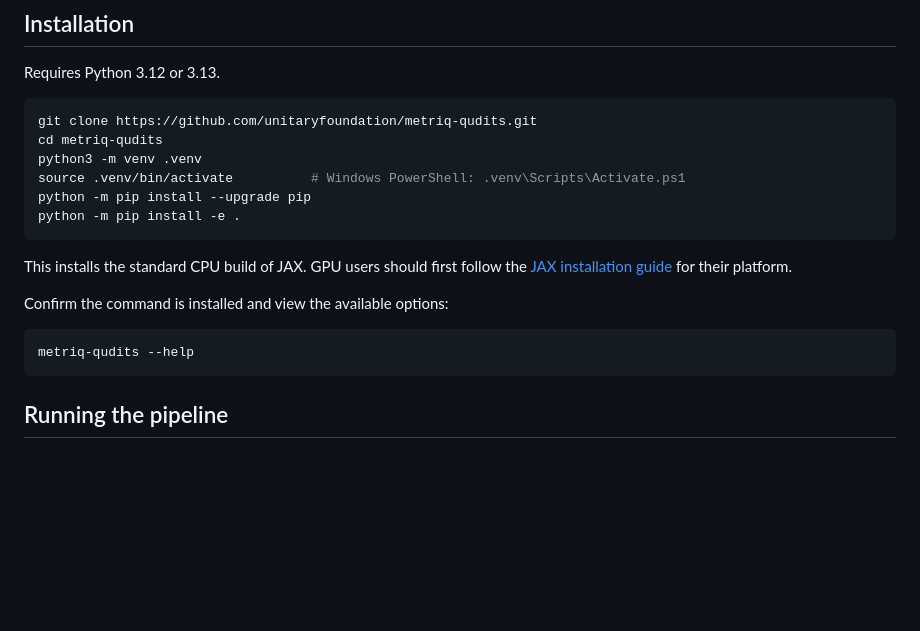
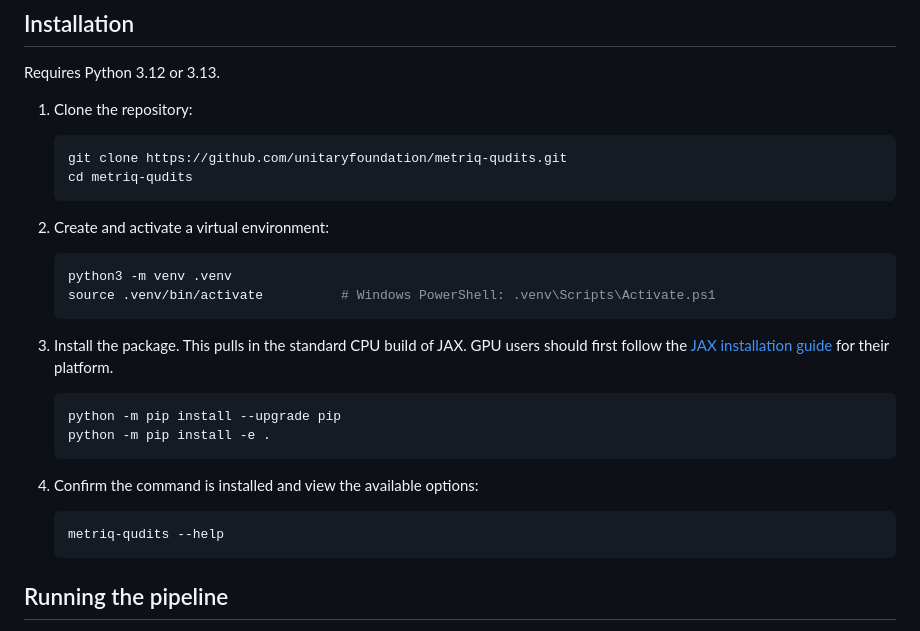
Before and after one commit to unitaryfoundation/metriq-qudits, a Markdown page: README.md, the part around the change. Rendered like a GitHub page; blank space fills up the shorter version.

Commit message:
fixed installation steps

````diff
--- a/README.md
+++ b/README.md
@@ -4,24 +4,35 @@
 
 Requires Python 3.12 or 3.13.
 
-```bash
-git clone https://github.com/unitaryfoundation/metriq-qudits.git
-cd metriq-qudits
-python3 -m venv .venv
-source .venv/bin/activate          # Windows PowerShell: .venv\Scripts\Activate.ps1
-python -m pip install --upgrade pip
-python -m pip install -e .
-```
+1. Clone the repository:
 
-This installs the standard CPU build of JAX. GPU users should first follow the
-[JAX installation guide](https://docs.jax.dev/en/latest/installation.html) for
-their platform.
+   ```bash
+   git clone https://github.com/unitaryfoundation/metriq-qudits.git
+   cd metriq-qudits
+   ```
 
-Confirm the command is installed and view the available options:
+2. Create and activate a virtual environment:
 
-```bash
-metriq-qudits --help
-```
+   ```bash
+   python3 -m venv .venv
+   source .venv/bin/activate          # Windows PowerShell: .venv\Scripts\Activate.ps1
+   ```
+
+3. Install the package. This pulls in the standard CPU build of JAX. GPU users
+   should first follow the
+   [JAX installation guide](https://docs.jax.dev/en/latest/installation.html)
+   for their platform.
+
+   ```bash
+   python -m pip install --upgrade pip
+   python -m pip install -e .
+   ```
+
+4. Confirm the command is installed and view the available options:
+
+   ```bash
+   metriq-qudits --help
+   ```
 
 ## Running the pipeline
 
````
